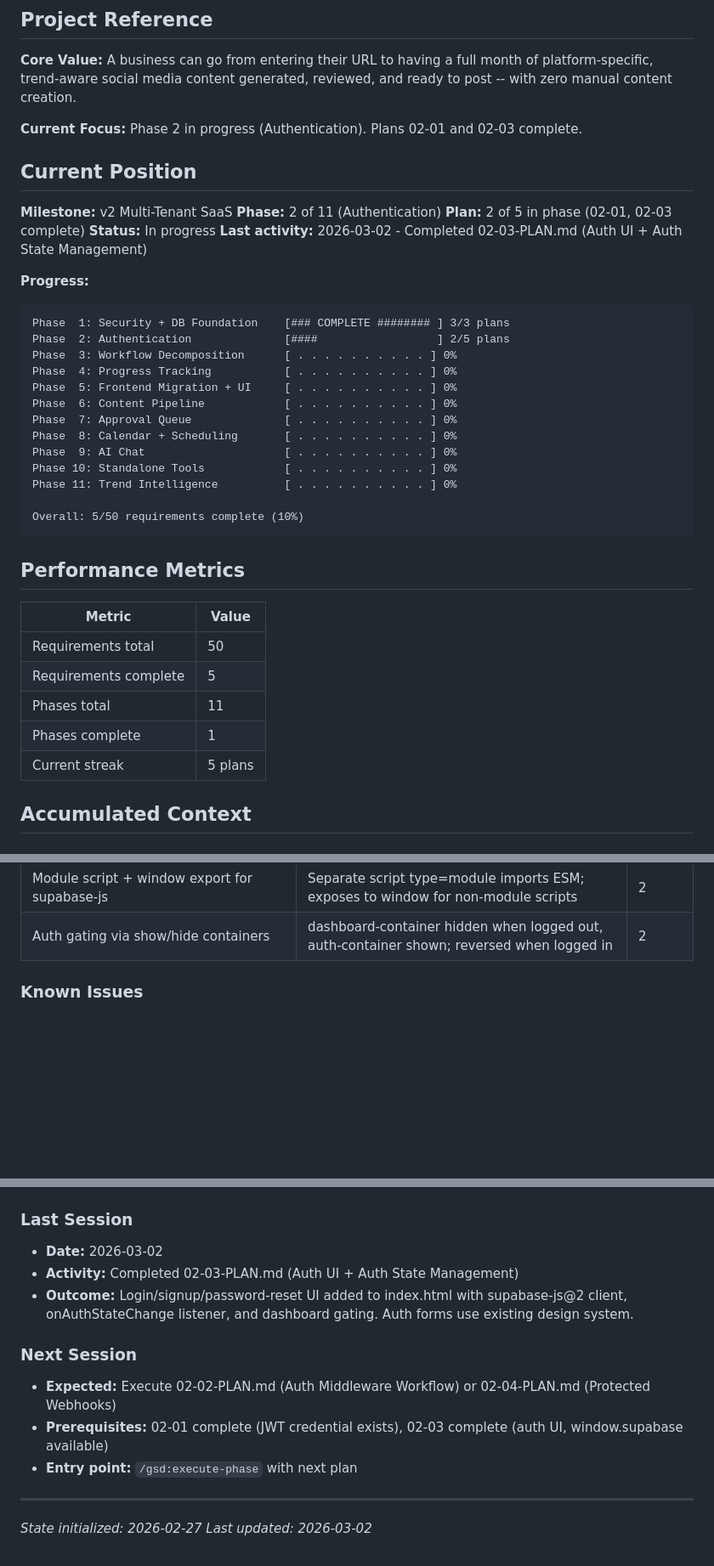
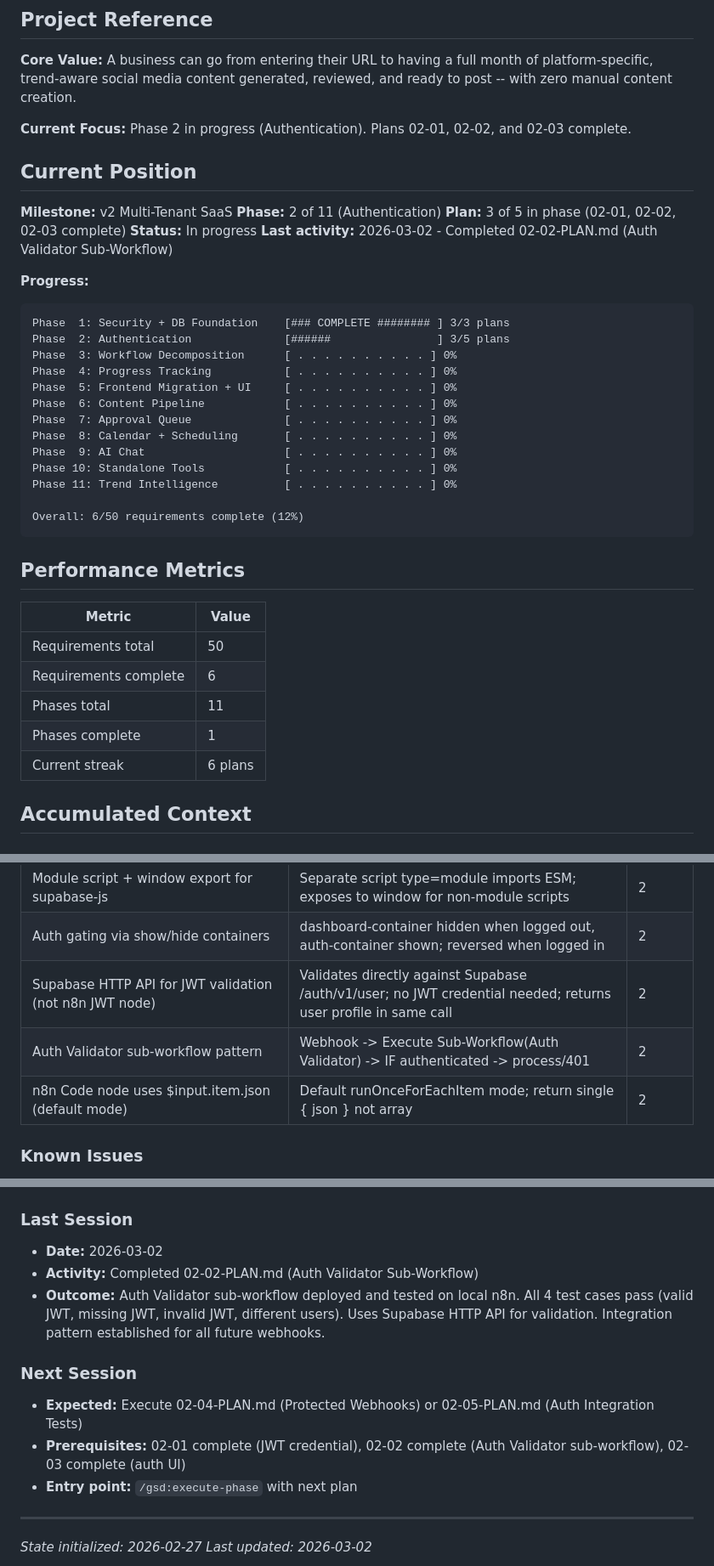
Before and after one commit to anygee133-arch/eluxr-v3, a Markdown page: .planning/STATE.md, 3 parts joined by grey strips. Shown at 85% size. GitHub-like rendering; blank space fills up the shorter version.

Commit message:
docs(02-02): complete Auth Validator sub-workflow plan
Tasks completed: 2/2
- Task 1: Build and deploy Auth Validator sub-workflow + Auth Test webhook
- Task 2: End-to-end testing (4/4 tests pass)

SUMMARY: .planning/phases/02-authentication/02-02-SUMMARY.md

Co-Authored-By: Claude Opus 4.6 <noreply@anthropic.com>

````diff
--- a/.planning/STATE.md
+++ b/.planning/STATE.md
@@ -4,20 +4,20 @@
 
 **Core Value:** A business can go from entering their URL to having a full month of platform-specific, trend-aware social media content generated, reviewed, and ready to post -- with zero manual content creation.
 
-**Current Focus:** Phase 2 in progress (Authentication). Plans 02-01 and 02-03 complete.
+**Current Focus:** Phase 2 in progress (Authentication). Plans 02-01, 02-02, and 02-03 complete.
 
 ## Current Position
 
 **Milestone:** v2 Multi-Tenant SaaS
 **Phase:** 2 of 11 (Authentication)
-**Plan:** 2 of 5 in phase (02-01, 02-03 complete)
+**Plan:** 3 of 5 in phase (02-01, 02-02, 02-03 complete)
 **Status:** In progress
-**Last activity:** 2026-03-02 - Completed 02-03-PLAN.md (Auth UI + Auth State Management)
+**Last activity:** 2026-03-02 - Completed 02-02-PLAN.md (Auth Validator Sub-Workflow)
 
 **Progress:**
 ```
 Phase  1: Security + DB Foundation    [### COMPLETE ######## ] 3/3 plans
-Phase  2: Authentication              [####                  ] 2/5 plans
+Phase  2: Authentication              [######                ] 3/5 plans
 Phase  3: Workflow Decomposition      [ . . . . . . . . . . ] 0%
 Phase  4: Progress Tracking           [ . . . . . . . . . . ] 0%
 Phase  5: Frontend Migration + UI     [ . . . . . . . . . . ] 0%
@@ -28,7 +28,7 @@ Phase  9: AI Chat                     [ . . . . . . . . . . ] 0%
 Phase 10: Standalone Tools            [ . . . . . . . . . . ] 0%
 Phase 11: Trend Intelligence          [ . . . . . . . . . . ] 0%
 
-Overall: 5/50 requirements complete (10%)
+Overall: 6/50 requirements complete (12%)
 ```
 
 ## Performance Metrics
@@ -36,10 +36,10 @@ Overall: 5/50 requirements complete (10%)
 | Metric | Value |
 |--------|-------|
 | Requirements total | 50 |
-| Requirements complete | 5 |
+| Requirements complete | 6 |
 | Phases total | 11 |
 | Phases complete | 1 |
-| Current streak | 5 plans |
+| Current streak | 6 plans |
 
 ## Accumulated Context
 
@@ -65,6 +65,9 @@ Overall: 5/50 requirements complete (10%)
 | No frameworks, no build step | Existing constraint from v1 -- vanilla HTML/CSS/JS with CDN-loaded supabase-js | All |
 | Module script + window export for supabase-js | Separate script type=module imports ESM; exposes to window for non-module scripts | 2 |
 | Auth gating via show/hide containers | dashboard-container hidden when logged out, auth-container shown; reversed when logged in | 2 |
+| Supabase HTTP API for JWT validation (not n8n JWT node) | Validates directly against Supabase /auth/v1/user; no JWT credential needed; returns user profile in same call | 2 |
+| Auth Validator sub-workflow pattern | Webhook -> Execute Sub-Workflow(Auth Validator) -> IF authenticated -> process/401 | 2 |
+| n8n Code node uses $input.item.json (default mode) | Default runOnceForEachItem mode; return single { json } not array | 2 |
 
 ### Known Issues
 
@@ -92,12 +95,12 @@ None currently. Phase 1 complete, Phase 2 ready to begin.
 
 ### Last Session
 - **Date:** 2026-03-02
-- **Activity:** Completed 02-03-PLAN.md (Auth UI + Auth State Management)
-- **Outcome:** Login/signup/password-reset UI added to index.html with supabase-js@2 client, onAuthStateChange listener, and dashboard gating. Auth forms use existing design system.
+- **Activity:** Completed 02-02-PLAN.md (Auth Validator Sub-Workflow)
+- **Outcome:** Auth Validator sub-workflow deployed and tested on local n8n. All 4 test cases pass (valid JWT, missing JWT, invalid JWT, different users). Uses Supabase HTTP API for validation. Integration pattern established for all future webhooks.
 
 ### Next Session
-- **Expected:** Execute 02-02-PLAN.md (Auth Middleware Workflow) or 02-04-PLAN.md (Protected Webhooks)
-- **Prerequisites:** 02-01 complete (JWT credential exists), 02-03 complete (auth UI, window.supabase available)
+- **Expected:** Execute 02-04-PLAN.md (Protected Webhooks) or 02-05-PLAN.md (Auth Integration Tests)
+- **Prerequisites:** 02-01 complete (JWT credential), 02-02 complete (Auth Validator sub-workflow), 02-03 complete (auth UI)
 - **Entry point:** `/gsd:execute-phase` with next plan
 
 ---
````
Also changed, not shown: 1 other file.
